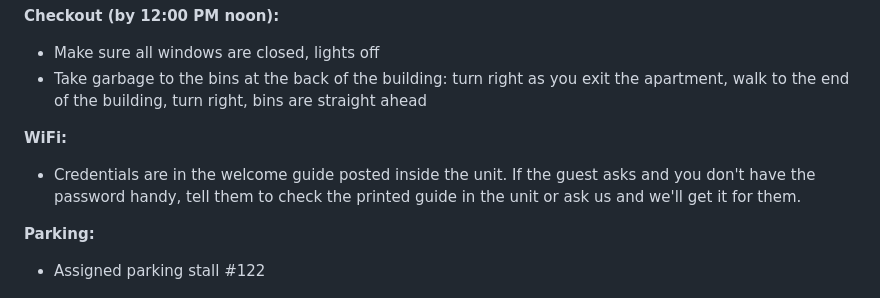
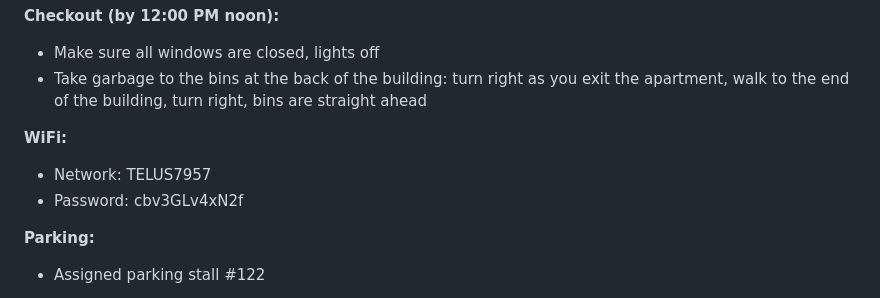
Before and after one commit to nurtureproperty/toronto-airbnb-management, a Markdown page: ghl-claude-server/accounts/nurture-pm.md, the part around the change. GitHub-like rendering.

Commit message:
Add WiFi credentials for 14641 1st Street Calgary
Network: TELUS7957, extracted from Welcome Guide table.

Co-Authored-By: Claude Opus 4.6 (1M context) <noreply@anthropic.com>

```diff
--- a/ghl-claude-server/accounts/nurture-pm.md
+++ b/ghl-claude-server/accounts/nurture-pm.md
@@ -182,7 +182,8 @@ When a guest messages about a specific property, use the relevant guide below to
 - Take garbage to the bins at the back of the building: turn right as you exit the apartment, walk to the end of the building, turn right, bins are straight ahead
 
 **WiFi:**
-- Credentials are in the welcome guide posted inside the unit. If the guest asks and you don't have the password handy, tell them to check the printed guide in the unit or ask us and we'll get it for them.
+- Network: TELUS7957
+- Password: cbv3GLv4xN2f
 
 **Parking:**
 - Assigned parking stall #122
```
